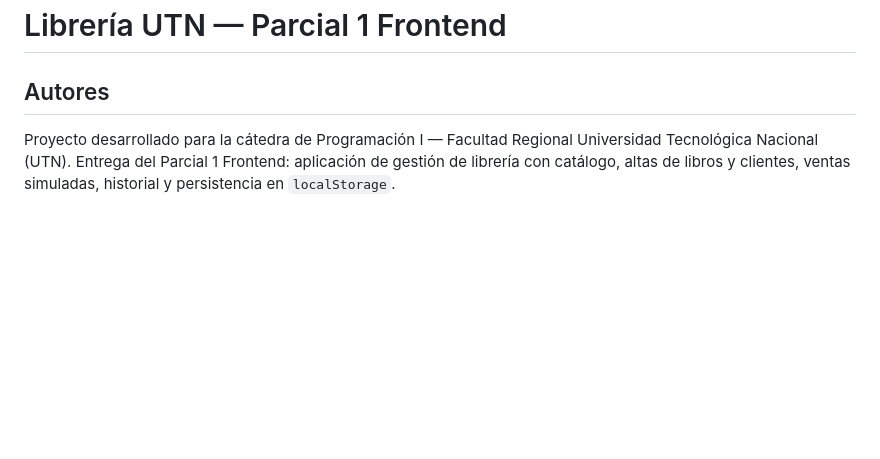
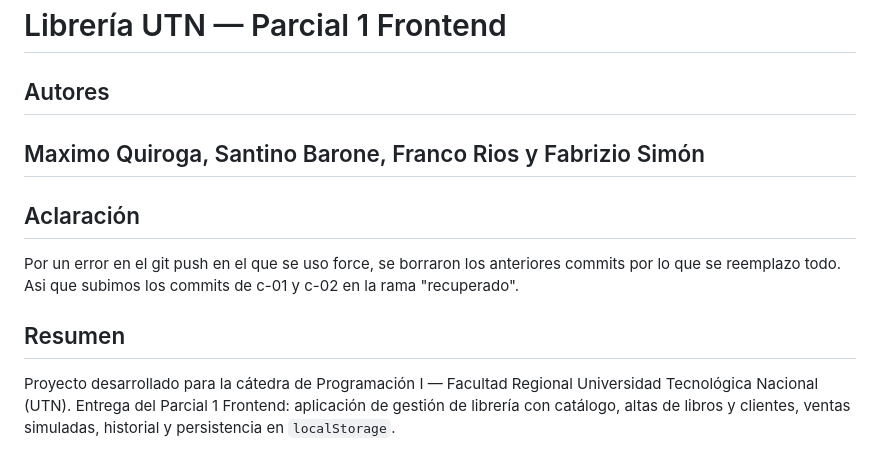
Before and after one commit to Maximoquirogaa/parcial1_Frontend, a Markdown page: README.md, the part around the change. Drawn GitHub-style; blank space fills up the shorter version.

Commit message:
Actualizacion de readme
Added authors and clarification about previous commits.

```diff
--- a/README.md
+++ b/README.md
@@ -1,7 +1,11 @@
 # Librería UTN — Parcial 1 Frontend
 
 ## Autores
+## Maximo Quiroga, Santino Barone, Franco Rios y Fabrizio Simón
 
+## Aclaración
+Por un error en el git push en el que se uso force, se borraron los anteriores commits por lo que se reemplazo todo. Asi que subimos los commits de c-01 y c-02 en la rama "recuperado".
+## Resumen
 Proyecto desarrollado para la cátedra de Programación I — Facultad Regional Universidad Tecnológica Nacional (UTN).
 Entrega del Parcial 1 Frontend: aplicación de gestión de librería con catálogo, altas de libros y clientes, ventas simuladas, historial y persistencia en `localStorage`.
 
```
